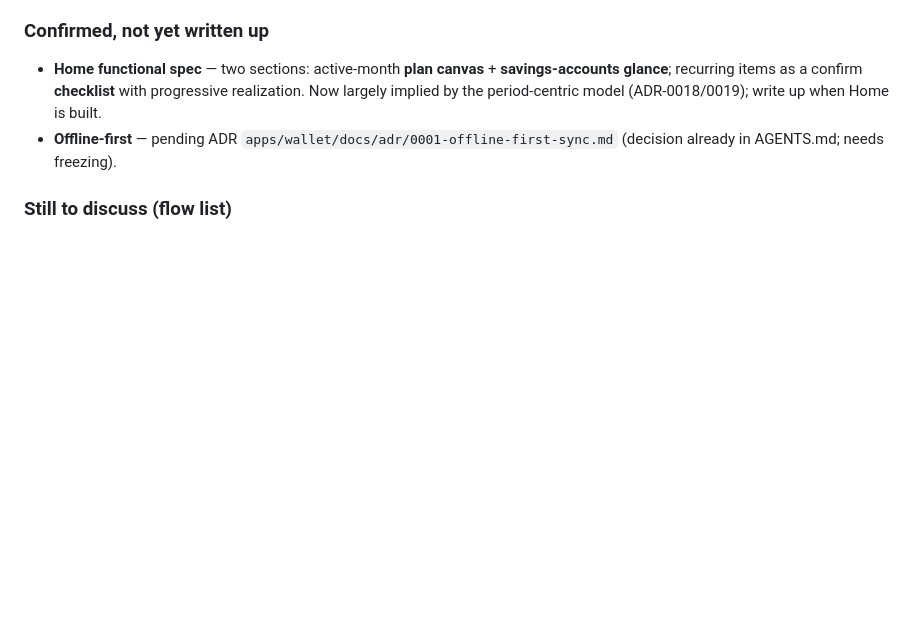
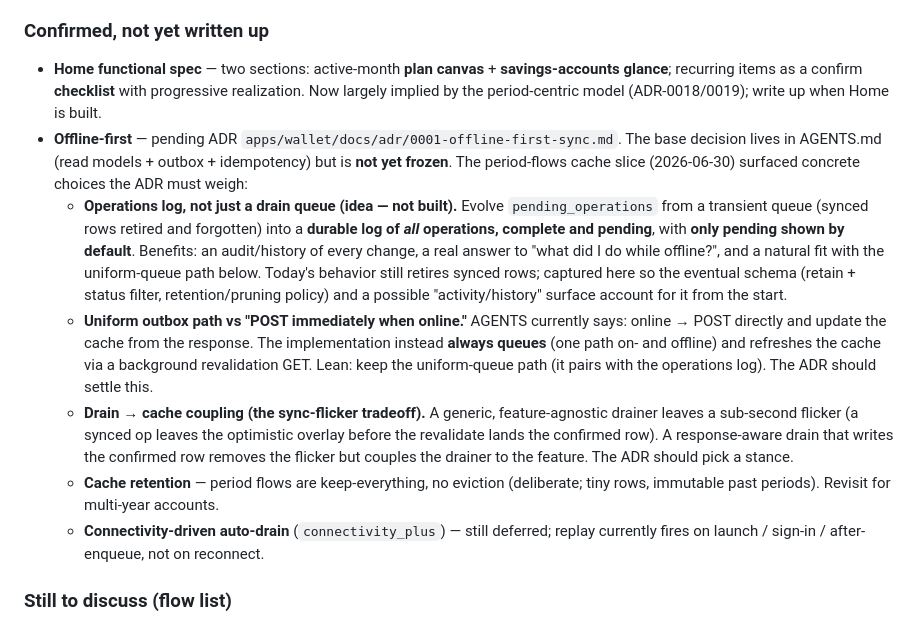
Before and after one commit to Pupp3t33r/LifeOS, a Markdown page: apps/wallet/PLAN.md, the part around the change. GitHub-like rendering; blank space fills up the shorter version.

Commit message:
docs(wallet): capture the operations-log idea for the offline-first ADR
Record the direction of turning pending_operations from a drain-and-forget
queue into a durable log of all operations (complete + pending), showing only
pending by default - an audit/history view that pairs with the "always queue,
even online" path. Not built; documented so the schema and a possible history
surface account for it.

Expand PLAN.md's offline-first entry into the concrete choices the pending ADR
must settle: operations log, uniform-queue vs POST-immediately, the drain->cache
coupling / sync-flicker tradeoff, cache retention, and connectivity auto-drain.
Add a forward note in app/sync/README.

Co-Authored-By: Claude Opus 4.8 (1M context) <noreply@anthropic.com>

```diff
--- a/apps/wallet/PLAN.md
+++ b/apps/wallet/PLAN.md
@@ -233,7 +233,12 @@ This session **resolved flow-list item 4 (Budgets)** and the two big deferred to
 
 ### Confirmed, not yet written up
 - **Home functional spec** — two sections: active-month **plan canvas** + **savings-accounts glance**; recurring items as a confirm **checklist** with progressive realization. Now largely implied by the period-centric model (ADR-0018/0019); write up when Home is built.
-- **Offline-first** — pending ADR `apps/wallet/docs/adr/0001-offline-first-sync.md` (decision already in AGENTS.md; needs freezing).
+- **Offline-first** — pending ADR `apps/wallet/docs/adr/0001-offline-first-sync.md`. The base decision lives in AGENTS.md (read models + outbox + idempotency) but is **not yet frozen**. The period-flows cache slice (2026-06-30) surfaced concrete choices the ADR must weigh:
+  - **Operations log, not just a drain queue (idea — not built).** Evolve `pending_operations` from a transient queue (synced rows retired and forgotten) into a **durable log of *all* operations, complete and pending**, with **only pending shown by default**. Benefits: an audit/history of every change, a real answer to "what did I do while offline?", and a natural fit with the uniform-queue path below. Today's behavior still retires synced rows; captured here so the eventual schema (retain + status filter, retention/pruning policy) and a possible "activity/history" surface account for it from the start.
+  - **Uniform outbox path vs "POST immediately when online."** AGENTS currently says: online → POST directly and update the cache from the response. The implementation instead **always queues** (one path on- and offline) and refreshes the cache via a background revalidation GET. Lean: keep the uniform-queue path (it pairs with the operations log). The ADR should settle this.
+  - **Drain → cache coupling (the sync-flicker tradeoff).** A generic, feature-agnostic drainer leaves a sub-second flicker (a synced op leaves the optimistic overlay before the revalidate lands the confirmed row). A response-aware drain that writes the confirmed row removes the flicker but couples the drainer to the feature. The ADR should pick a stance.
+  - **Cache retention** — period flows are keep-everything, no eviction (deliberate; tiny rows, immutable past periods). Revisit for multi-year accounts.
+  - **Connectivity-driven auto-drain** (`connectivity_plus`) — still deferred; replay currently fires on launch / sign-in / after-enqueue, not on reconnect.
 
 ### Still to discuss (flow list)
 5. **Accounts management** — create/edit (rename/archive) and **transfers** (paired `SavingsMovementRecorded` entries sharing a `TransferId`, deferred per ADR-0009). Savings movements themselves are defined (`SavingsMovementRecorded`, ADR-0026); account CRUD is trivial and also deferred. Low priority — the real v1 work (categories, budgets, actuals, early payment) has landed.
```
Also changed, not shown: 1 other file.
